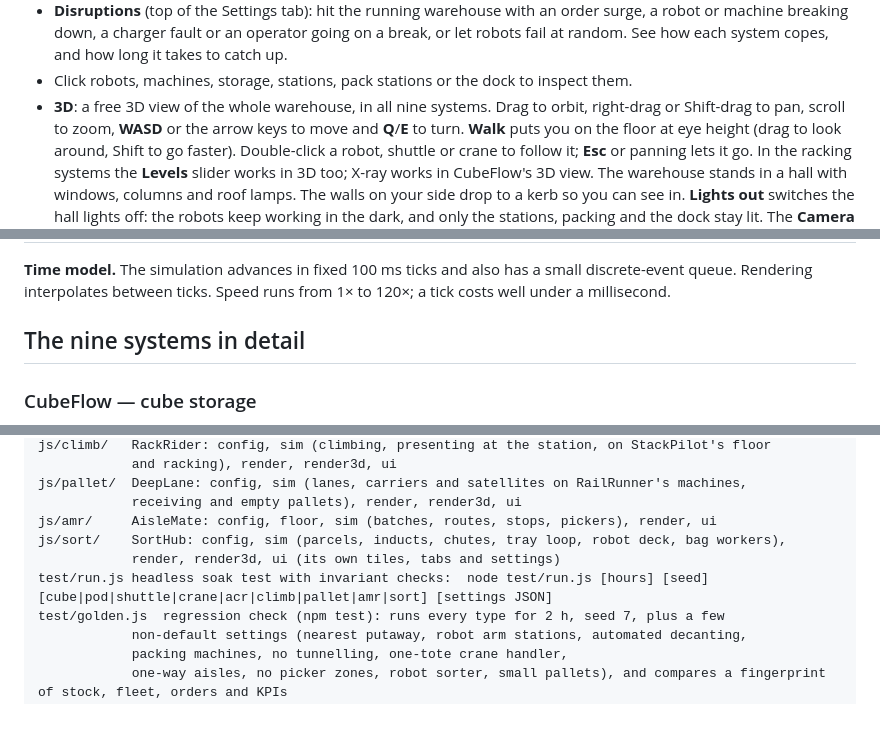
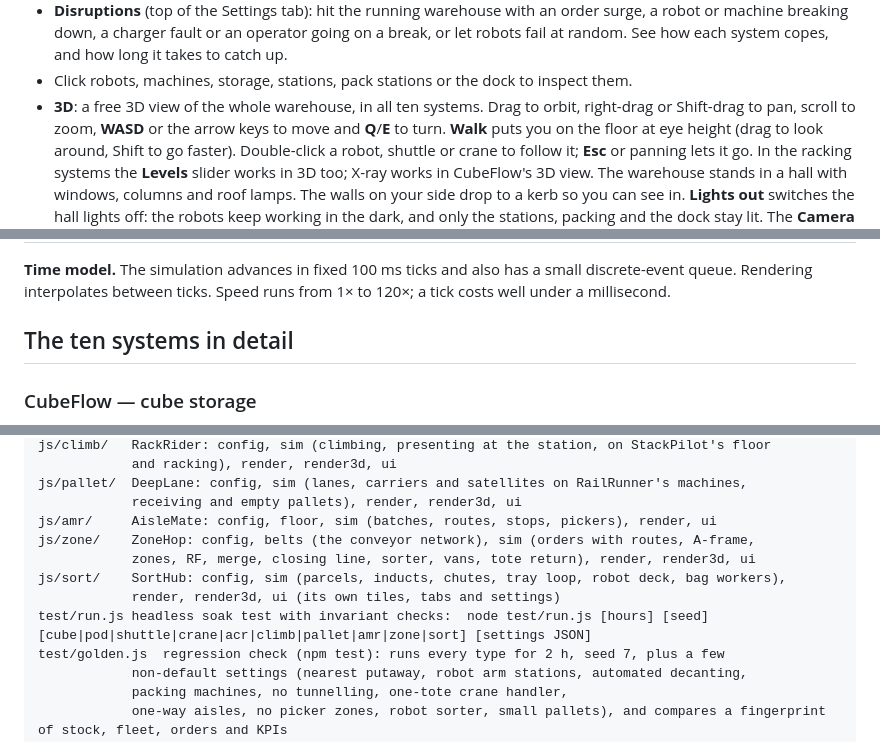
Before and after one commit to clayhill/darkstore, a Markdown page: README.md, 3 parts joined by grey strips. Drawn GitHub-style; blank space fills up the shorter version.

```diff
--- a/README.md
+++ b/README.md
@@ -73,7 +75,7 @@ page; each simulation has its own page: `cubeflow.html`, `podswarm.html`, `railr
   machine breaking down, a charger fault or an operator going on a break, or let robots fail at
   random. See how each system copes, and how long it takes to catch up.
 - Click robots, machines, storage, stations, pack stations or the dock to inspect them.
-- **3D**: a free 3D view of the whole warehouse, in all nine systems. Drag to
+- **3D**: a free 3D view of the whole warehouse, in all ten systems. Drag to
   orbit, right-drag or Shift-drag to pan, scroll to zoom, **WASD** or the arrow keys to move and
   **Q**/**E** to turn. **Walk** puts you on the floor at eye height (drag to look around, Shift to
   go faster). Double-click a robot, shuttle or crane to follow it; **Esc** or panning lets it go. In the
@@ -222,7 +224,7 @@ are down. With the defaults every system works off the backlog once the disrupti
 queue. Rendering interpolates between ticks. Speed runs from 1× to 120×; a tick costs well under a
 millisecond.
 
-## The nine systems in detail
+## The ten systems in detail
 
 ### CubeFlow — cube storage
 
@@ -610,9 +672,11 @@ js/climb/   RackRider: config, sim (climbing, presenting at the station, on Stac
 js/pallet/  DeepLane: config, sim (lanes, carriers and satellites on RailRunner's machines,
             receiving and empty pallets), render, render3d, ui
 js/amr/     AisleMate: config, floor, sim (batches, routes, stops, pickers), render, ui
+js/zone/    ZoneHop: config, belts (the conveyor network), sim (orders with routes, A-frame,
+            zones, RF, merge, closing line, sorter, vans, tote return), render, render3d, ui
 js/sort/    SortHub: config, sim (parcels, inducts, chutes, tray loop, robot deck, bag workers),
             render, render3d, ui (its own tiles, tabs and settings)
-test/run.js headless soak test with invariant checks:  node test/run.js [hours] [seed] [cube|pod|shuttle|crane|acr|climb|pallet|amr|sort] [settings JSON]
+test/run.js headless soak test with invariant checks:  node test/run.js [hours] [seed] [cube|pod|shuttle|crane|acr|climb|pallet|amr|zone|sort] [settings JSON]
 test/golden.js  regression check (npm test): runs every type for 2 h, seed 7, plus a few
             non-default settings (nearest putaway, robot arm stations, automated decanting,
             packing machines, no tunnelling, one-tote crane handler,
```
Also changed, not shown: other parts of README.md (+71 -9 lines), docs/screenshots/zone-closeup.png (added), docs/screenshots/zone-control.png (added), docs/screenshots/zone-floor.png (added), 10 other files.
